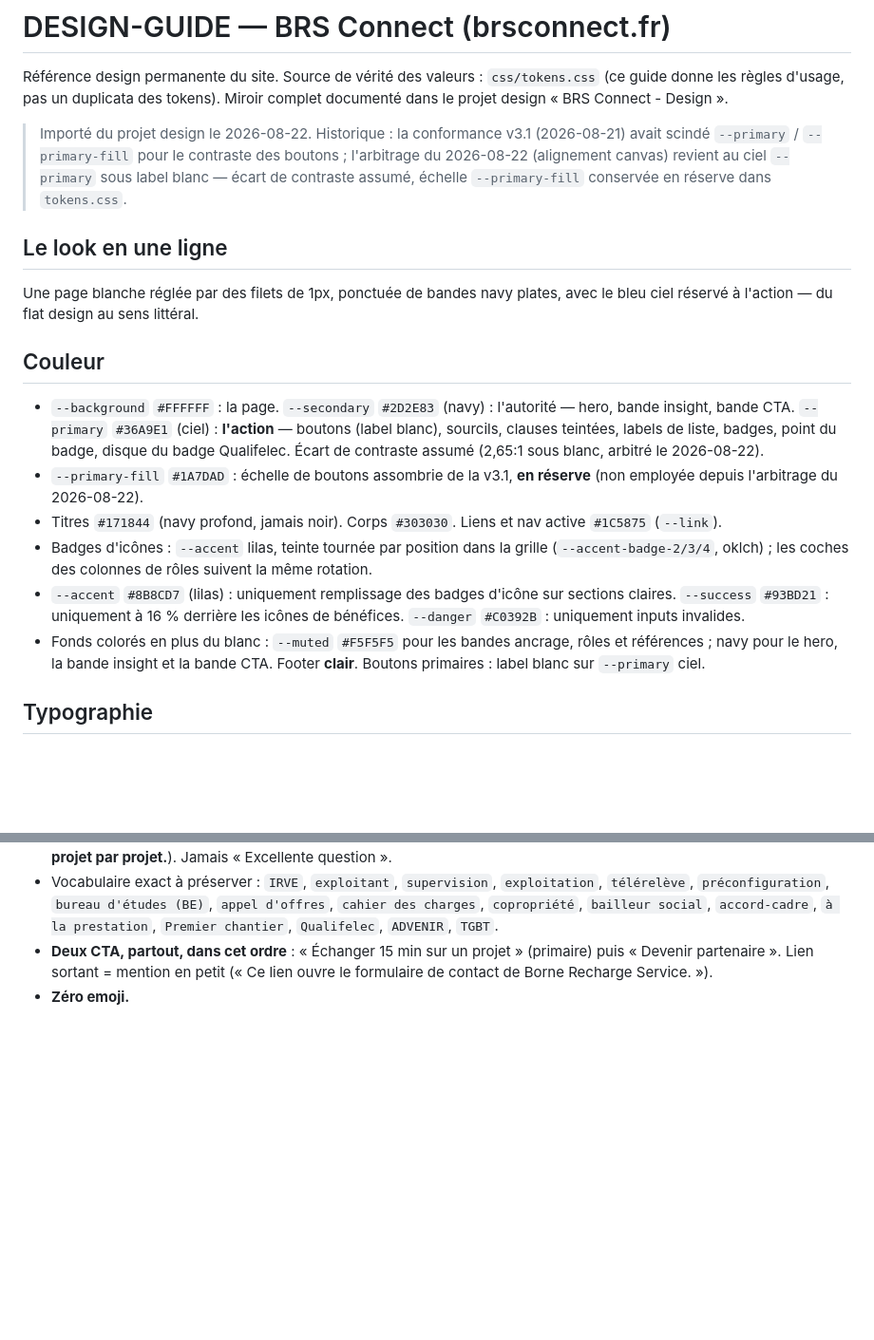
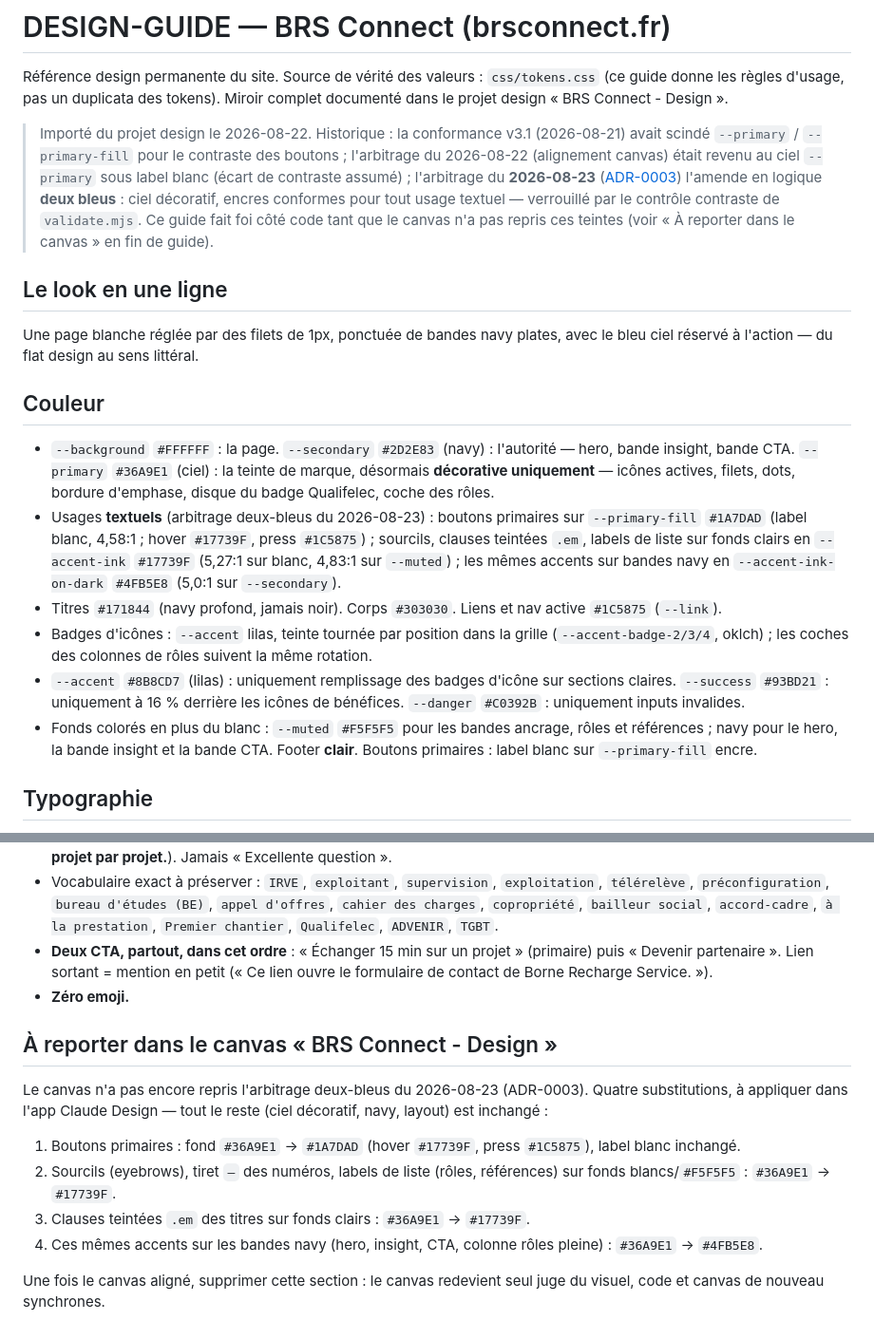
Before and after one commit to roms-cor/brs-site, a Markdown page: docs/design/DESIGN-GUIDE.md, 2 parts joined by grey strips. Shown at 95% size. GitHub-like rendering; blank space fills up the shorter version.

Commit message:
docs(design): DESIGN-GUIDE aligné sur l'arbitrage deux-bleus (ADR-0003)
Section Couleur mise à jour (ciel décoratif, encres textuelles conformes),
historique complété, bloc « À reporter dans le canvas » avec les quatre
substitutions à appliquer dans l'app Claude Design.

Co-Authored-By: Claude Fable 5 <noreply@anthropic.com>
Claude-Session: https://claude.ai/code/session_01TMfaA74poYj69SBfbAfmFU

```diff
--- a/docs/design/DESIGN-GUIDE.md
+++ b/docs/design/DESIGN-GUIDE.md
@@ -4,9 +4,13 @@ Référence design permanente du site. Source de vérité des valeurs : `css/tok
 
 > Importé du projet design le 2026-08-22. Historique : la conformance v3.1
 > (2026-08-21) avait scindé `--primary` / `--primary-fill` pour le contraste
-> des boutons ; l'arbitrage du 2026-08-22 (alignement canvas) revient au
-> ciel `--primary` sous label blanc — écart de contraste assumé, échelle
-> `--primary-fill` conservée en réserve dans `tokens.css`.
+> des boutons ; l'arbitrage du 2026-08-22 (alignement canvas) était revenu au
+> ciel `--primary` sous label blanc (écart de contraste assumé) ; l'arbitrage
+> du **2026-08-23** ([ADR-0003](../adr/0003-contraste-option-b.md)) l'amende
+> en logique **deux bleus** : ciel décoratif, encres conformes pour tout
+> usage textuel — verrouillé par le contrôle contraste de `validate.mjs`.
+> Ce guide fait foi côté code tant que le canvas n'a pas repris ces teintes
+> (voir « À reporter dans le canvas » en fin de guide).
 
 ## Le look en une ligne
 
@@ -14,12 +18,12 @@ Une page blanche réglée par des filets de 1px, ponctuée de bandes navy plates
 
 ## Couleur
 
-- `--background` `#FFFFFF` : la page. `--secondary` `#2D2E83` (navy) : l'autorité — hero, bande insight, bande CTA. `--primary` `#36A9E1` (ciel) : **l'action** — boutons (label blanc), sourcils, clauses teintées, labels de liste, badges, point du badge, disque du badge Qualifelec. Écart de contraste assumé (2,65:1 sous blanc, arbitré le 2026-08-22).
-- `--primary-fill` `#1A7DAD` : échelle de boutons assombrie de la v3.1, **en réserve** (non employée depuis l'arbitrage du 2026-08-22).
+- `--background` `#FFFFFF` : la page. `--secondary` `#2D2E83` (navy) : l'autorité — hero, bande insight, bande CTA. `--primary` `#36A9E1` (ciel) : la teinte de marque, désormais **décorative uniquement** — icônes actives, filets, dots, bordure d'emphase, disque du badge Qualifelec, coche des rôles.
+- Usages **textuels** (arbitrage deux-bleus du 2026-08-23) : boutons primaires sur `--primary-fill` `#1A7DAD` (label blanc, 4,58:1 ; hover `#17739F`, press `#1C5875`) ; sourcils, clauses teintées `.em`, labels de liste sur fonds clairs en `--accent-ink` `#17739F` (5,27:1 sur blanc, 4,83:1 sur `--muted`) ; les mêmes accents sur bandes navy en `--accent-ink-on-dark` `#4FB5E8` (5,0:1 sur `--secondary`).
 - Titres `#171844` (navy profond, jamais noir). Corps `#303030`. Liens et nav active `#1C5875` (`--link`).
 - Badges d'icônes : `--accent` lilas, teinte tournée par position dans la grille (`--accent-badge-2/3/4`, oklch) ; les coches des colonnes de rôles suivent la même rotation.
 - `--accent` `#8B8CD7` (lilas) : uniquement remplissage des badges d'icône sur sections claires. `--success` `#93BD21` : uniquement à 16 % derrière les icônes de bénéfices. `--danger` `#C0392B` : uniquement inputs invalides.
-- Fonds colorés en plus du blanc : `--muted` `#F5F5F5` pour les bandes ancrage, rôles et références ; navy pour le hero, la bande insight et la bande CTA. Footer **clair**. Boutons primaires : label blanc sur `--primary` ciel.
+- Fonds colorés en plus du blanc : `--muted` `#F5F5F5` pour les bandes ancrage, rôles et références ; navy pour le hero, la bande insight et la bande CTA. Footer **clair**. Boutons primaires : label blanc sur `--primary-fill` encre.
 
 ## Typographie
 
@@ -78,3 +82,20 @@ Une page blanche réglée par des filets de 1px, ponctuée de bandes navy plates
 - Vocabulaire exact à préserver : `IRVE`, `exploitant`, `supervision`, `exploitation`, `télérelève`, `préconfiguration`, `bureau d'études (BE)`, `appel d'offres`, `cahier des charges`, `copropriété`, `bailleur social`, `accord-cadre`, `à la prestation`, `Premier chantier`, `Qualifelec`, `ADVENIR`, `TGBT`.
 - **Deux CTA, partout, dans cet ordre** : « Échanger 15 min sur un projet » (primaire) puis « Devenir partenaire ». Lien sortant = mention en petit (« Ce lien ouvre le formulaire de contact de Borne Recharge Service. »).
 - **Zéro emoji.**
+
+## À reporter dans le canvas « BRS Connect - Design »
+
+Le canvas n'a pas encore repris l'arbitrage deux-bleus du 2026-08-23
+(ADR-0003). Quatre substitutions, à appliquer dans l'app Claude Design —
+tout le reste (ciel décoratif, navy, layout) est inchangé :
+
+1. Boutons primaires : fond `#36A9E1` → `#1A7DAD` (hover `#17739F`,
+   press `#1C5875`), label blanc inchangé.
+2. Sourcils (eyebrows), tiret `—` des numéros, labels de liste
+   (rôles, références) sur fonds blancs/`#F5F5F5` : `#36A9E1` → `#17739F`.
+3. Clauses teintées `.em` des titres sur fonds clairs : `#36A9E1` → `#17739F`.
+4. Ces mêmes accents sur les bandes navy (hero, insight, CTA, colonne rôles
+   pleine) : `#36A9E1` → `#4FB5E8`.
+
+Une fois le canvas aligné, supprimer cette section : le canvas redevient
+seul juge du visuel, code et canvas de nouveau synchrones.
```
